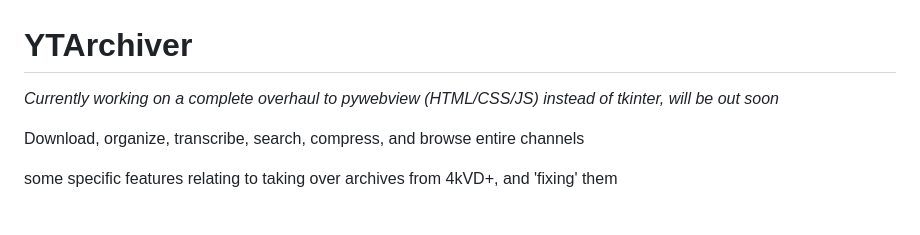
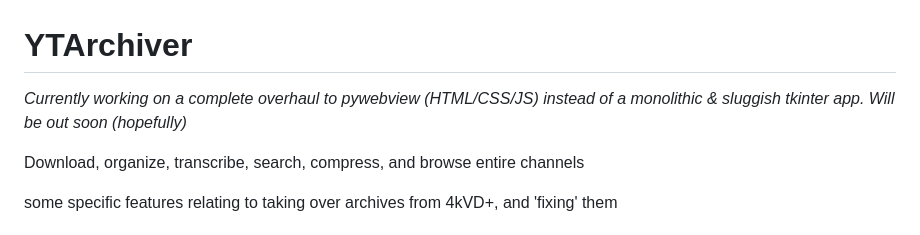
Before and after one commit to skurbee/YTArchiver, a Markdown page: README.md, the part around the change. Drawn GitHub-style.

```diff
--- a/README.md
+++ b/README.md
@@ -1,6 +1,6 @@
 # YTArchiver
 
-*Currently working on a complete overhaul to pywebview (HTML/CSS/JS) instead of tkinter, will be out soon*
+*Currently working on a complete overhaul to pywebview (HTML/CSS/JS) instead of a monolithic & sluggish tkinter app. Will be out soon (hopefully)*
 
 Download, organize, transcribe, search, compress, and browse entire channels
 
```
